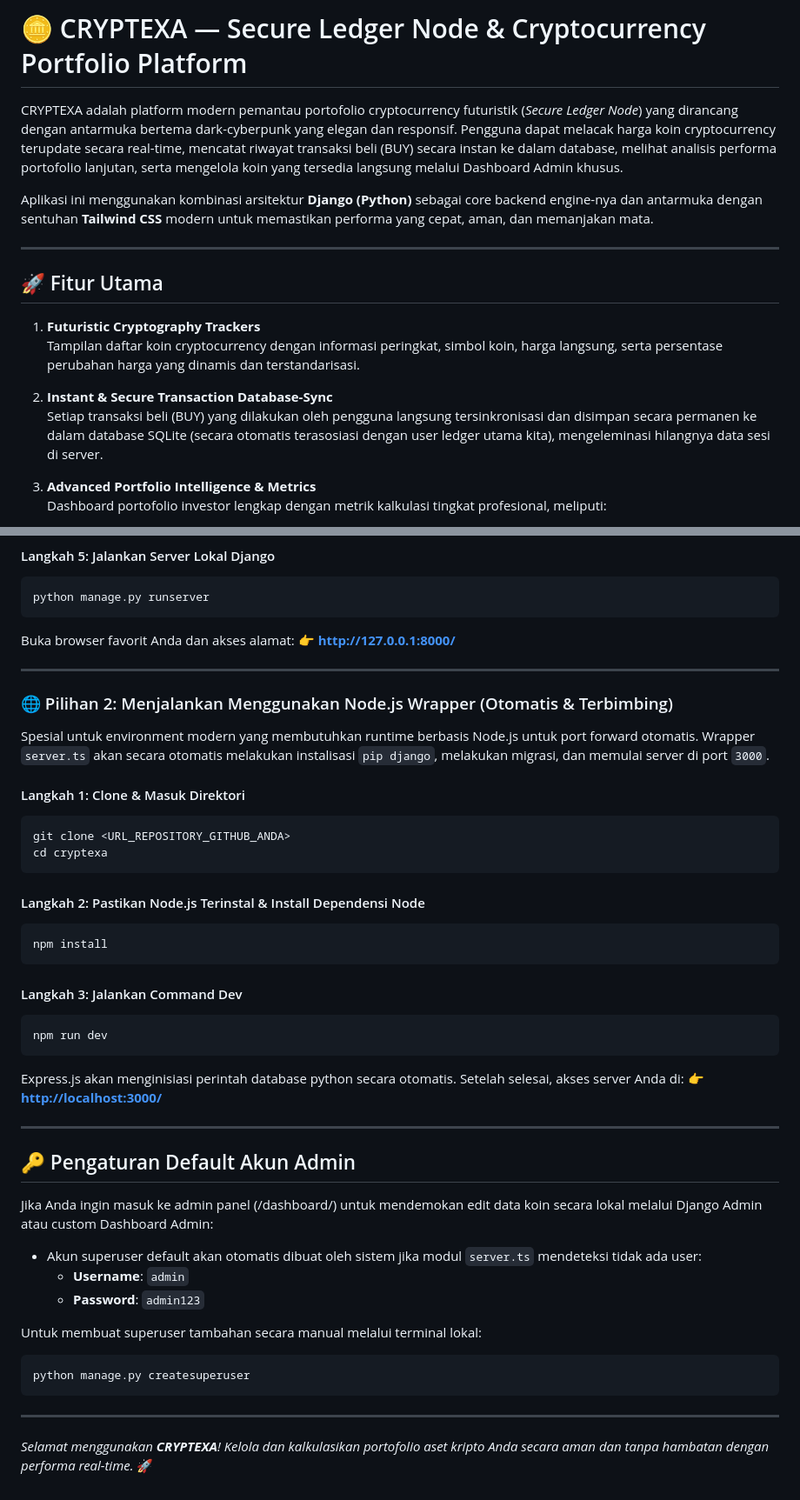
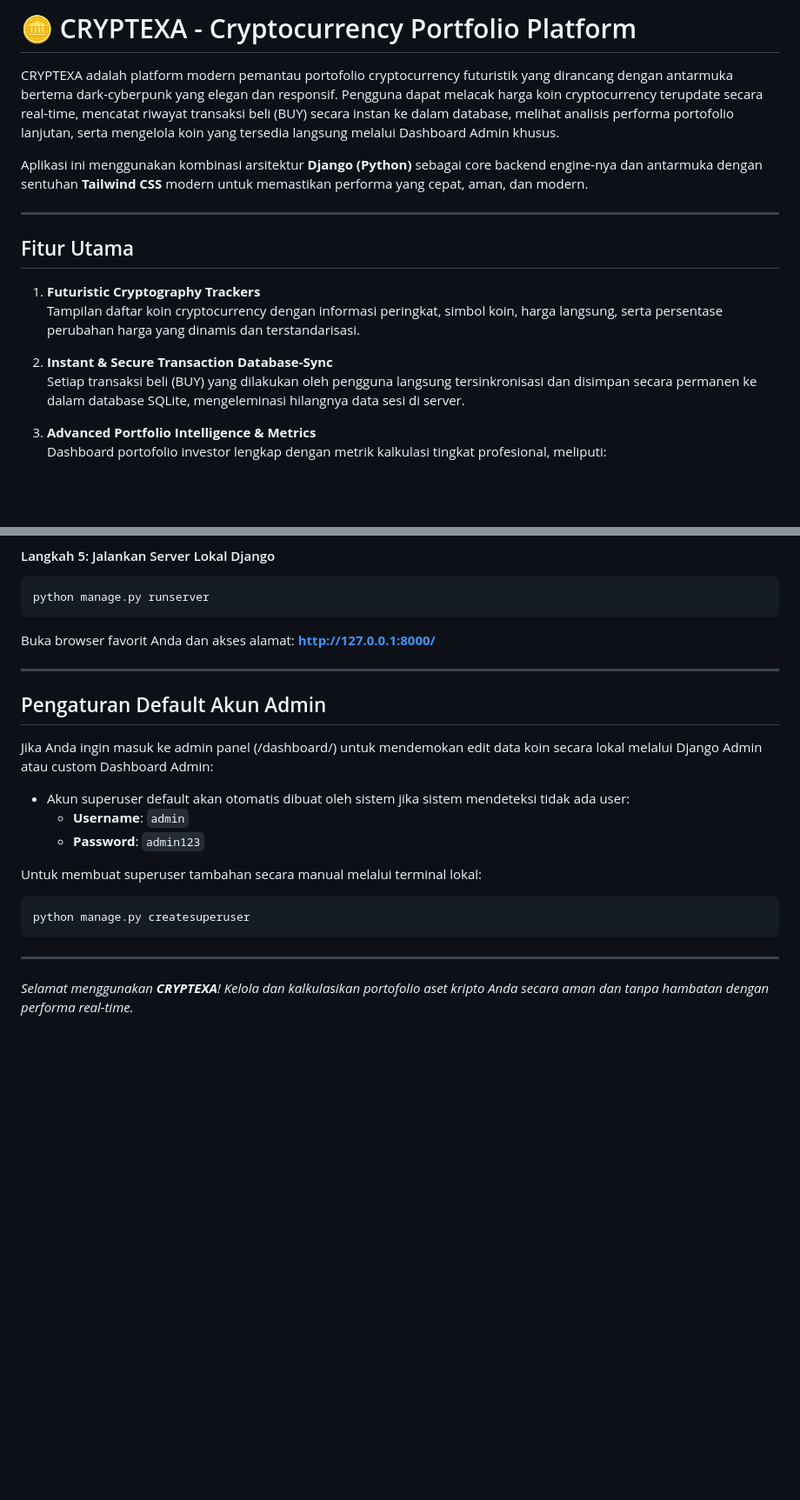
Before and after one commit to dianislami/UAS_PPL_LAB, a Markdown page: README.md, 2 parts joined by grey strips. Shown at 87% size. Rendered like a GitHub page; blank space fills up the shorter version.

````diff
--- a/README.md
+++ b/README.md
@@ -1,18 +1,18 @@
-# 🪙 CRYPTEXA — Secure Ledger Node & Cryptocurrency Portfolio Platform
+# 🪙 CRYPTEXA - Cryptocurrency Portfolio Platform
 
-CRYPTEXA adalah platform modern pemantau portofolio cryptocurrency futuristik (*Secure Ledger Node*) yang dirancang dengan antarmuka bertema dark-cyberpunk yang elegan dan responsif. Pengguna dapat melacak harga koin cryptocurrency terupdate secara real-time, mencatat riwayat transaksi beli (BUY) secara instan ke dalam database, melihat analisis performa portofolio lanjutan, serta mengelola koin yang tersedia langsung melalui Dashboard Admin khusus.
+CRYPTEXA adalah platform modern pemantau portofolio cryptocurrency futuristik yang dirancang dengan antarmuka bertema dark-cyberpunk yang elegan dan responsif. Pengguna dapat melacak harga koin cryptocurrency terupdate secara real-time, mencatat riwayat transaksi beli (BUY) secara instan ke dalam database, melihat analisis performa portofolio lanjutan, serta mengelola koin yang tersedia langsung melalui Dashboard Admin khusus.
 
-Aplikasi ini menggunakan kombinasi arsitektur **Django (Python)** sebagai core backend engine-nya dan antarmuka dengan sentuhan **Tailwind CSS** modern untuk memastikan performa yang cepat, aman, dan memanjakan mata.
+Aplikasi ini menggunakan kombinasi arsitektur **Django (Python)** sebagai core backend engine-nya dan antarmuka dengan sentuhan **Tailwind CSS** modern untuk memastikan performa yang cepat, aman, dan modern.
 
 ---
 
-## 🚀 Fitur Utama
+## Fitur Utama
 
 1. **Futuristic Cryptography Trackers**
    Tampilan daftar koin cryptocurrency dengan informasi peringkat, simbol koin, harga langsung, serta persentase perubahan harga yang dinamis dan terstandarisasi.
 
 2. **Instant & Secure Transaction Database-Sync**
-   Setiap transaksi beli (BUY) yang dilakukan oleh pengguna langsung tersinkronisasi dan disimpan secara permanen ke dalam database SQLite (secara otomatis terasosiasi dengan user ledger utama kita), mengeleminasi hilangnya data sesi di server.
+   Setiap transaksi beli (BUY) yang dilakukan oleh pengguna langsung tersinkronisasi dan disimpan secara permanen ke dalam database SQLite, mengeleminasi hilangnya data sesi di server.
 
 3. **Advanced Portfolio Intelligence & Metrics**
    Dashboard portofolio investor lengkap dengan metrik kalkulasi tingkat profesional, meliputi:
@@ -110,37 +101,13 @@ python manage.py migrate
 python manage.py runserver
 ```
 Buka browser favorit Anda dan akses alamat:
-👉 **[http://127.0.0.1:8000/](http://127.0.0.1:8000/)**
+**[http://127.0.0.1:8000/](http://127.0.0.1:8000/)**
 
 ---
 
-### 🌐 Pilihan 2: Menjalankan Menggunakan Node.js Wrapper (Otomatis & Terbimbing)
-
-Spesial untuk environment modern yang membutuhkan runtime berbasis Node.js untuk port forward otomatis. Wrapper `server.ts` akan secara otomatis melakukan instalisasi `pip django`, melakukan migrasi, dan memulai server di port `3000`.
-
-#### Langkah 1: Clone & Masuk Direktori
-```bash
-git clone <URL_REPOSITORY_GITHUB_ANDA>
-cd cryptexa
-```
-
-#### Langkah 2: Pastikan Node.js Terinstal & Install Dependensi Node
-```bash
-npm install
-```
-
-#### Langkah 3: Jalankan Command Dev
-```bash
-npm run dev
-```
-Express.js akan menginisiasi perintah database python secara otomatis. Setelah selesai, akses server Anda di:
-👉 **[http://localhost:3000/](http://localhost:3000/)**
-
----
-
-## 🔑 Pengaturan Default Akun Admin
+## Pengaturan Default Akun Admin
 Jika Anda ingin masuk ke admin panel (/dashboard/) untuk mendemokan edit data koin secara lokal melalui Django Admin atau custom Dashboard Admin:
-* Akun superuser default akan otomatis dibuat oleh sistem jika modul `server.ts` mendeteksi tidak ada user:
+* Akun superuser default akan otomatis dibuat oleh sistem jika sistem mendeteksi tidak ada user:
   * **Username**: `admin`
   * **Password**: `admin123`
 
@@ -151,4 +118,4 @@ python manage.py createsuperuser
 
 ---
 
-*Selamat menggunakan **CRYPTEXA**! Kelola dan kalkulasikan portofolio aset kripto Anda secara aman dan tanpa hambatan dengan performa real-time.* 🚀
+*Selamat menggunakan **CRYPTEXA**! Kelola dan kalkulasikan portofolio aset kripto Anda secara aman dan tanpa hambatan dengan performa real-time.*
````
Also changed, not shown: other parts of README.md (+5 -14 lines).
